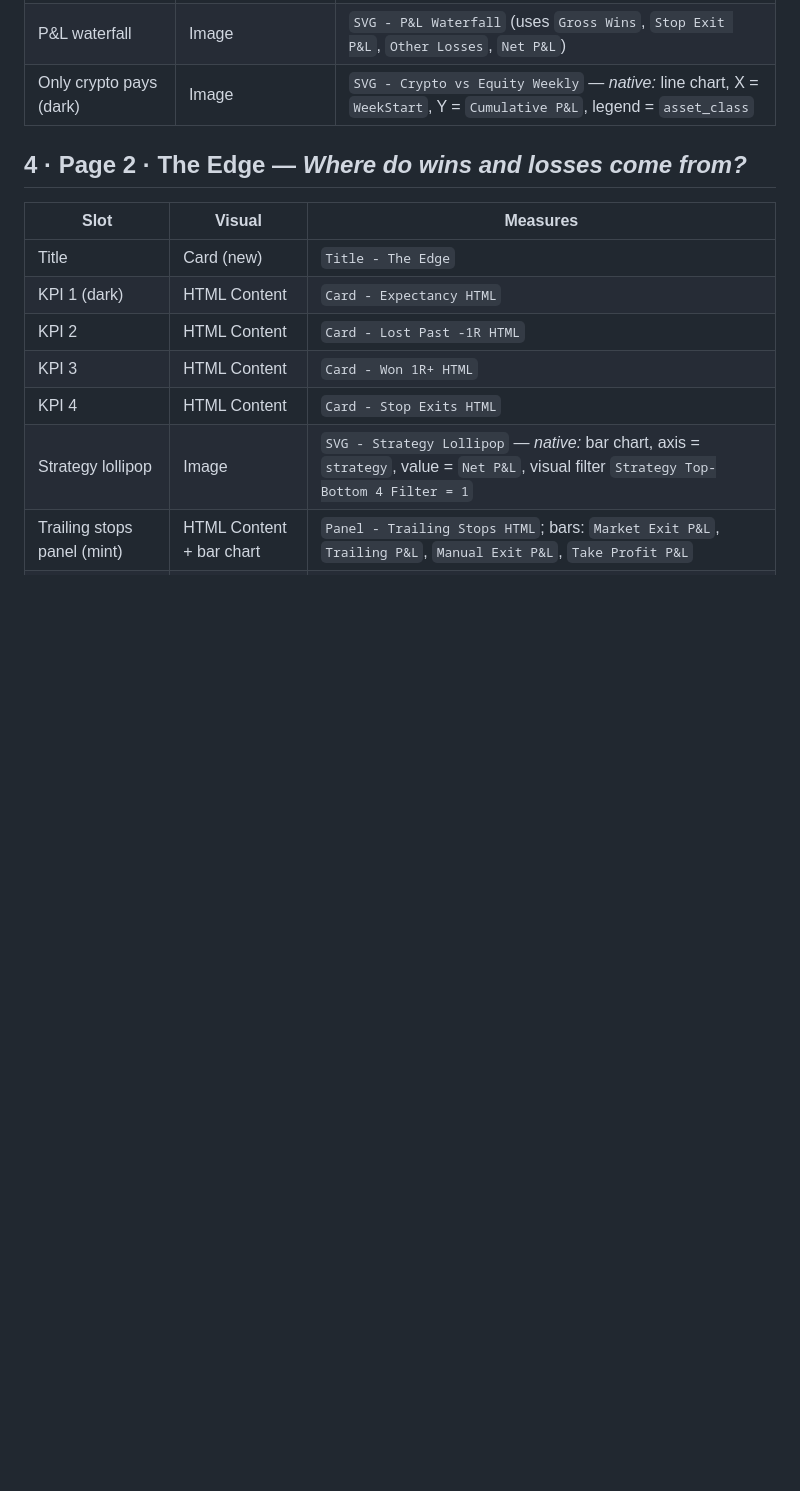
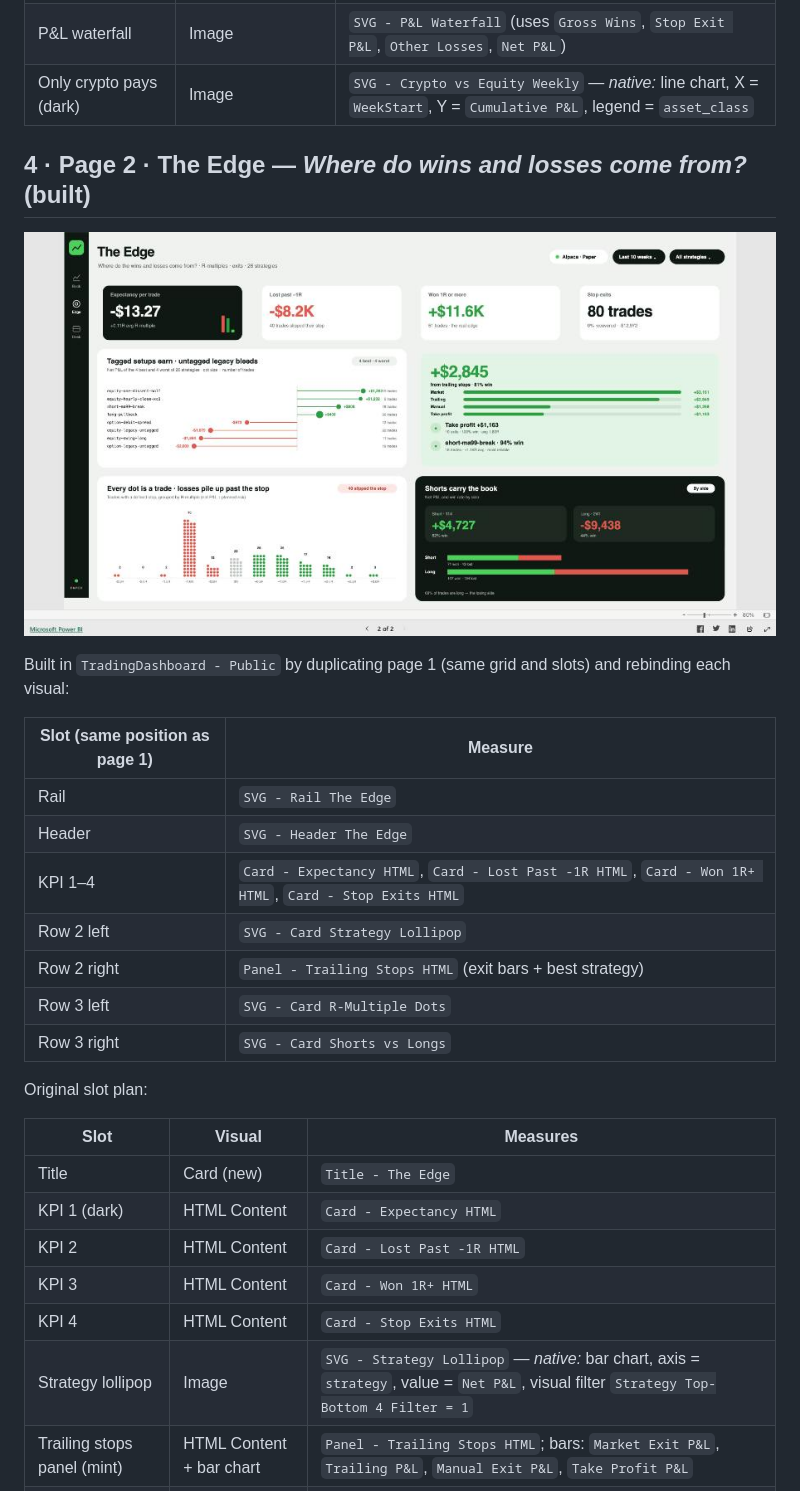
Before and after one commit to PatricRc/trading-analytics-fabric, a Markdown page: docs/report-build-guide.md, the part around the change. Drawn GitHub-style; pictures changed too: dashboard/screenshots/powerbi-page2-the-edge.jpg (added); blank space fills up the shorter version.

Commit message:
Build page 2 (The Edge): layout measures, trailing panel, stop-recovery fix
Co-Authored-By: Claude Opus 5.5 <noreply@anthropic.com>

```diff
--- a/docs/report-build-guide.md
+++ b/docs/report-build-guide.md
@@ -61,7 +61,23 @@ Original slot plan:
 | P&L waterfall | Image | `SVG - P&L Waterfall` (uses `Gross Wins`, `Stop Exit P&L`, `Other Losses`, `Net P&L`) |
 | Only crypto pays (dark) | Image | `SVG - Crypto vs Equity Weekly` — *native:* line chart, X = `WeekStart`, Y = `Cumulative P&L`, legend = `asset_class` |
 
-## 4 · Page 2 · The Edge — *Where do wins and losses come from?*
+## 4 · Page 2 · The Edge — *Where do wins and losses come from?* (built)
+
+![Page 2 in Power BI](../dashboard/screenshots/powerbi-page2-the-edge.jpg)
+
+Built in `TradingDashboard - Public` by duplicating page 1 (same grid and slots) and rebinding each visual:
+
+| Slot (same position as page 1) | Measure |
+|---|---|
+| Rail | `SVG - Rail The Edge` |
+| Header | `SVG - Header The Edge` |
+| KPI 1–4 | `Card - Expectancy HTML`, `Card - Lost Past -1R HTML`, `Card - Won 1R+ HTML`, `Card - Stop Exits HTML` |
+| Row 2 left | `SVG - Card Strategy Lollipop` |
+| Row 2 right | `Panel - Trailing Stops HTML` (exit bars + best strategy) |
+| Row 3 left | `SVG - Card R-Multiple Dots` |
+| Row 3 right | `SVG - Card Shorts vs Longs` |
+
+Original slot plan:
 
 | Slot | Visual | Measures |
 |---|---|---|
```
Also changed, not shown: 10 other files.
